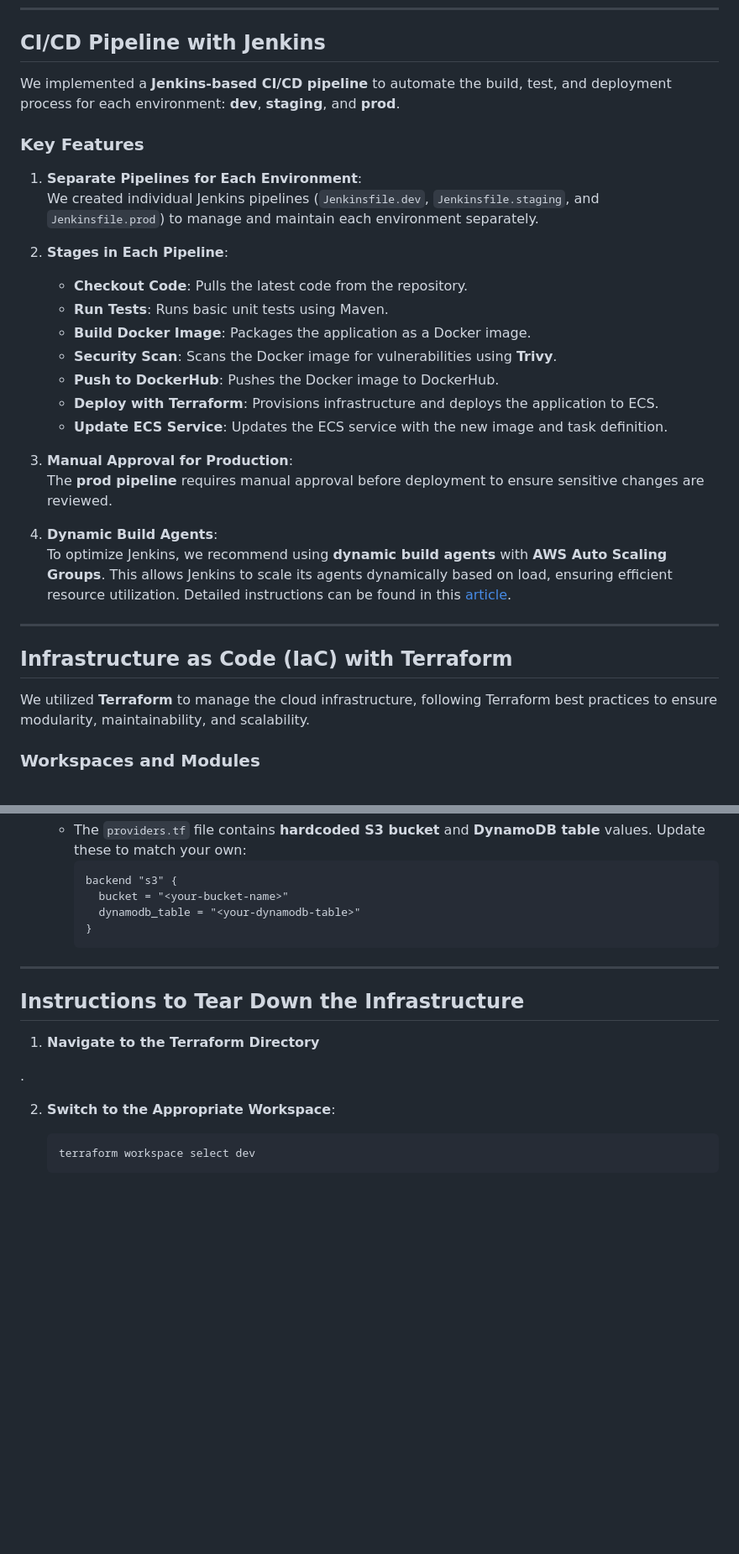
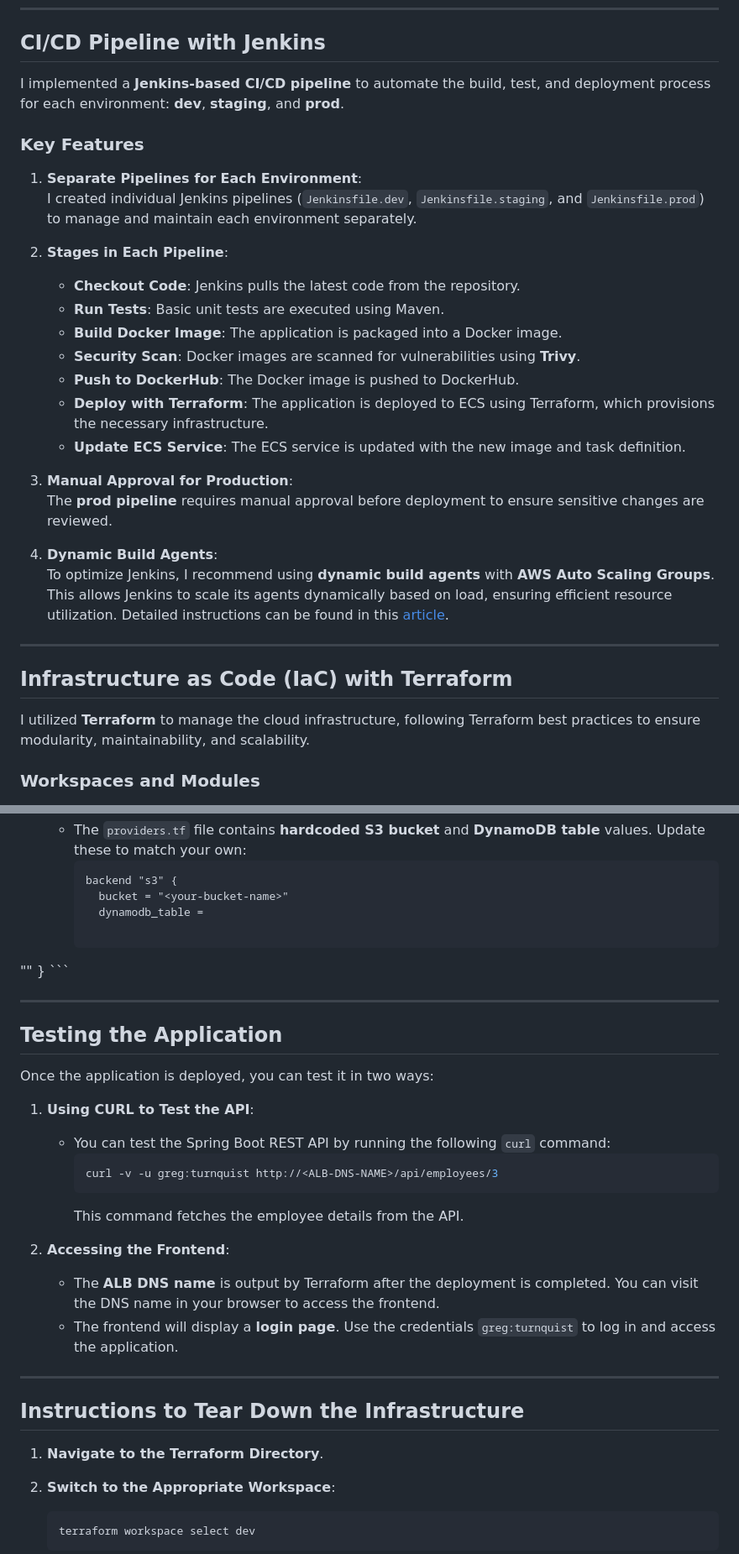
Before and after one commit to Kelvinskell/spring-boot-app, a Markdown page: README.md, 2 parts joined by grey strips. Shown at 84% size. Drawn GitHub-style; blank space fills up the shorter version.

````diff
--- a/README.md
+++ b/README.md
@@ -73,33 +70,33 @@ Additionally, an **AWS Lambda** function is triggered to initialize the database
 
 ## CI/CD Pipeline with Jenkins
 
-We implemented a **Jenkins-based CI/CD pipeline** to automate the build, test, and deployment process for each environment: **dev**, **staging**, and **prod**.
+I implemented a **Jenkins-based CI/CD pipeline** to automate the build, test, and deployment process for each environment: **dev**, **staging**, and **prod**.
 
 ### Key Features
 
 1. **Separate Pipelines for Each Environment**:
-   We created individual Jenkins pipelines (`Jenkinsfile.dev`, `Jenkinsfile.staging`, and `Jenkinsfile.prod`) to manage and maintain each environment separately.
+   I created individual Jenkins pipelines (`Jenkinsfile.dev`, `Jenkinsfile.staging`, and `Jenkinsfile.prod`) to manage and maintain each environment separately.
 
 2. **Stages in Each Pipeline**:
-   - **Checkout Code**: Pulls the latest code from the repository.
-   - **Run Tests**: Runs basic unit tests using Maven.
-   - **Build Docker Image**: Packages the application as a Docker image.
-   - **Security Scan**: Scans the Docker image for vulnerabilities using **Trivy**.
-   - **Push to DockerHub**: Pushes the Docker image to DockerHub.
-   - **Deploy with Terraform**: Provisions infrastructure and deploys the application to ECS.
-   - **Update ECS Service**: Updates the ECS service with the new image and task definition.
+   - **Checkout Code**: Jenkins pulls the latest code from the repository.
+   - **Run Tests**: Basic unit tests are executed using Maven.
+   - **Build Docker Image**: The application is packaged into a Docker image.
+   - **Security Scan**: Docker images are scanned for vulnerabilities using **Trivy**.
+   - **Push to DockerHub**: The Docker image is pushed to DockerHub.
+   - **Deploy with Terraform**: The application is deployed to ECS using Terraform, which provisions the necessary infrastructure.
+   - **Update ECS Service**: The ECS service is updated with the new image and task definition.
 
 3. **Manual Approval for Production**:
    The **prod pipeline** requires manual approval before deployment to ensure sensitive changes are reviewed.
 
 4. **Dynamic Build Agents**:
-   To optimize Jenkins, we recommend using **dynamic build agents** with **AWS Auto Scaling Groups**. This allows Jenkins to scale its agents dynamically based on load, ensuring efficient resource utilization. Detailed instructions can be found in this [article](https://practicalcloud.net/how-to-configure-dynamic-build-agents-in-jenkins-using-aws-and-terraform/).
+   To optimize Jenkins, I recommend using **dynamic build agents** with **AWS Auto Scaling Groups**. This allows Jenkins to scale its agents dynamically based on load, ensuring efficient resource utilization. Detailed instructions can be found in this [article](https://practicalcloud.net/how-to-configure-dynamic-build-agents-in-jenkins-using-aws-and-terraform/).
 
 ---
 
 ## Infrastructure as Code (IaC) with Terraform
 
-We utilized **Terraform** to manage the cloud infrastructure, following Terraform best practices to ensure modularity, maintainability, and scalability.
+I utilized **Terraform** to manage the cloud infrastructure, following Terraform best practices to ensure modularity, maintainability, and scalability.
 
 ### Workspaces and Modules
 
@@ -175,17 +172,34 @@ We utilized **Terraform** to manage the cloud infrastructure, following Terrafor
      ```hcl
      backend "s3" {
        bucket = "<your-bucket-name>"
-       dynamodb_table = "<your-dynamodb-table>"
+       dynamodb_table =
+
+ "<your-dynamodb-table>"
      }
      ```
 
 ---
 
+## Testing the Application
+
+Once the application is deployed, you can test it in two ways:
+
+1. **Using CURL to Test the API**:
+   - You can test the Spring Boot REST API by running the following `curl` command:
+     ```bash
+     curl -v -u greg:turnquist http://<ALB-DNS-NAME>/api/employees/3
+     ```
+     This command fetches the employee details from the API.
+
+2. **Accessing the Frontend**:
+   - The **ALB DNS name** is output by Terraform after the deployment is completed. You can visit the DNS name in your browser to access the frontend.
+   - The frontend will display a **login page**. Use the credentials `greg:turnquist` to log in and access the application.
+
+---
+
 ## Instructions to Tear Down the Infrastructure
 
-1. **Navigate to the Terraform Directory**
-
-.
+1. **Navigate to the Terraform Directory**.
 
 2. **Switch to the Appropriate Workspace**:
    ```bash
````
Also changed, not shown: other parts of README.md (+3 -6 lines).
